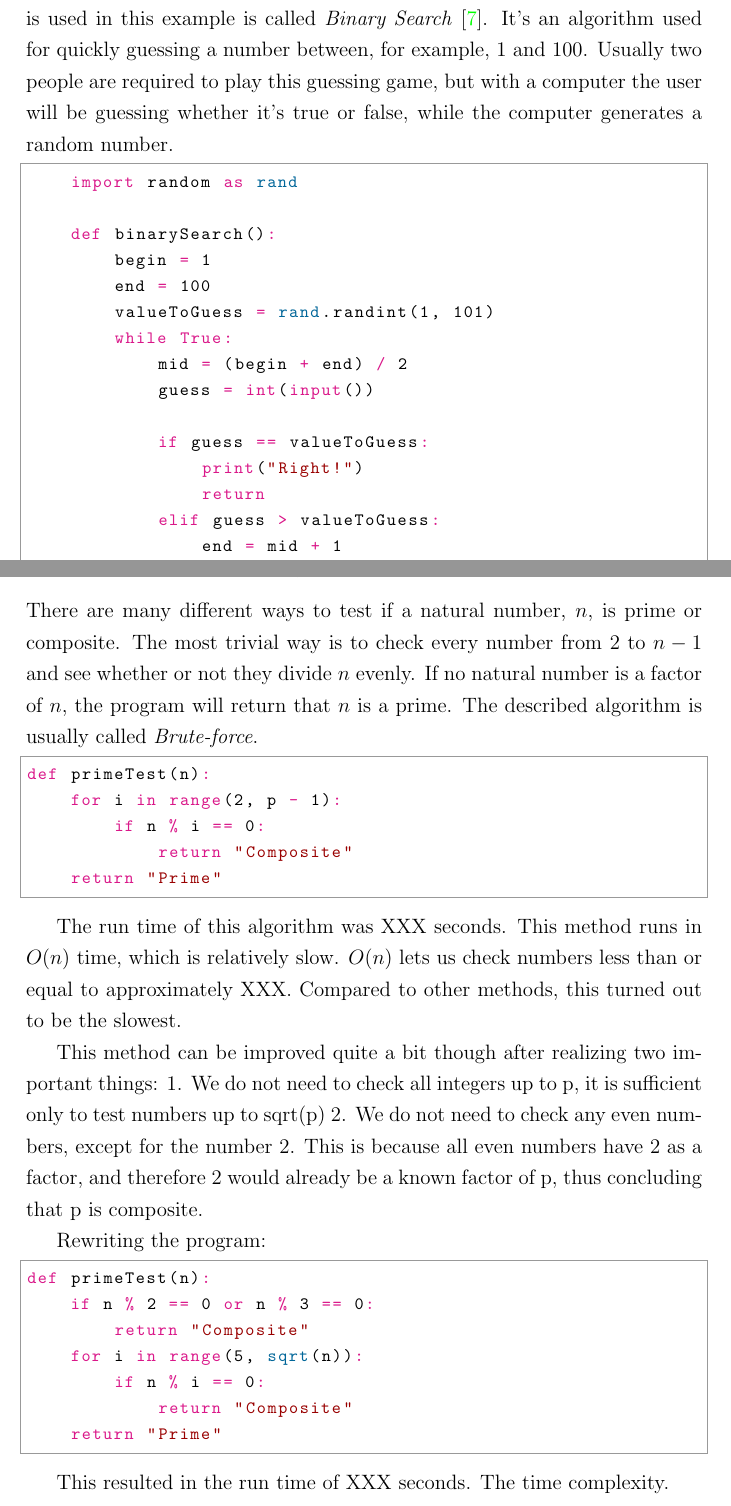
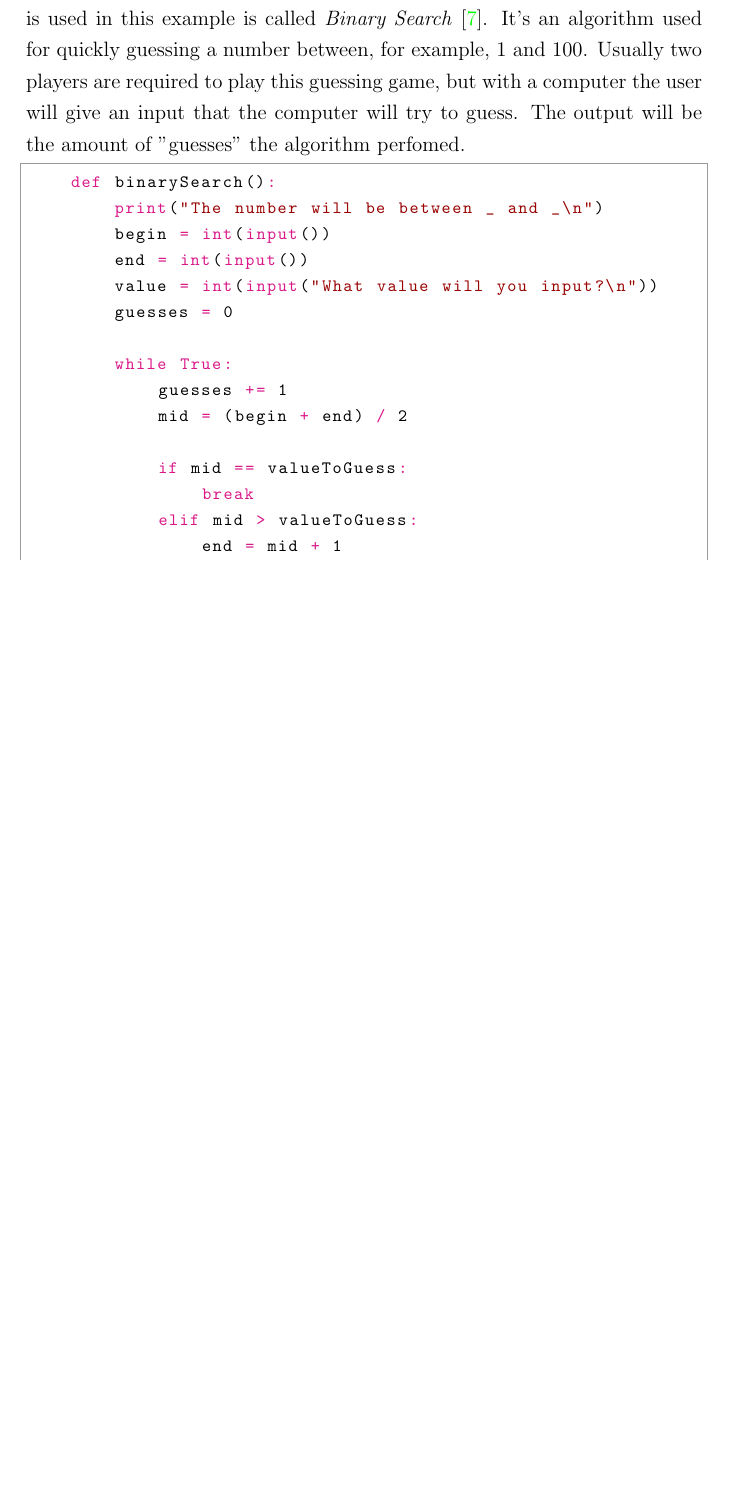
Before and after one commit to robinbrusbo/Primes-GA, a LaTeX document (LaTeX/main.tex, which reads LaTeX/results.tex, LaTeX/theory.tex): two parts of pages 8 and 13 of 18 before the commit and part of page 8 of 17 after it, the two joined at a grey line, cut so that both start at the same text, the shorter picture padded with empty space. Compiled offline with pdfLaTeX.

Commit message:
Add code

```diff
--- a/LaTeX/results.tex
+++ b/LaTeX/results.tex
@@ -3,35 +3,6 @@
 \begin{document}
 
 \subsection{Primality Testing}
-There are many different ways to test if a natural number, $n$, is prime or composite. The most trivial way is to check every number from $2$ to $n - 1$ and see whether or not they divide $n$ evenly. If no natural number is a factor of $n$, the program will return that $n$ is a prime. The described algorithm is usually called \textit{Brute-force}.
-
-\begin{python}
-def primeTest(n):
-    for i in range(2, p - 1):
-        if n % i == 0:
-            return "Composite"
-    return "Prime"
-\end{python}
-
-The run time of this algorithm was XXX seconds. This method runs in $O(n)$ time, which is relatively slow.  $O(n)$ lets us check numbers less than or equal to approximately XXX. Compared to other methods, this turned out to be the slowest.
-
-This method can be improved quite a bit though after realizing two important things:
-1. We do not need to check all integers up to p, it is sufficient only to test numbers up to sqrt(p)
-2. We do not need to check any even numbers, except for the number 2. This is because all even numbers have 2 as a factor, and therefore 2 would already be a known factor of p, thus concluding that p is composite.
-
-Rewriting the program:
-
-\begin{python}
-def primeTest(n):
-    if n % 2 == 0 or n % 3 == 0:
-        return "Composite"
-    for i in range(5, sqrt(n)):
-        if n % i == 0:
-            return "Composite"
-    return "Prime"
-\end{python}
-
-This resulted in the run time of XXX seconds. The time complexity.
 
 \begin{table}[ht!]
     \centering
--- a/LaTeX/definitions.tex
+++ b/LaTeX/theory.tex
@@ -110,28 +108,28 @@ The third program describes $O(\sqrt{n})$. It is a simple program that sums all
 
 \vspace{10mm}
 
-The fourth and last example will be about $O(log n)$. The algorithm that is used in this example is called \textit{Binary Search} \cite{binary_search}. It's an algorithm used for quickly guessing a number between, for example, $1$ and $100$. Usually two people are required to play this guessing game, but with a computer the user will be guessing whether it's true or false, while the computer generates a random number.
+The fourth and last example will be about $O(log (n))$. The algorithm that is used in this example is called \textit{Binary Search} \cite{binary_search}. It's an algorithm used for quickly guessing a number between, for example, $1$ and $100$. Usually two players are required to play this guessing game, but with a computer the user will give an input that the computer will try to guess. The output will be the amount of "guesses" the algorithm perfomed.
 
 \begin{python}
-    import random as rand
+    def binarySearch():
+        print("The number will be between _ and _\n")
+        begin = int(input())
+        end = int(input())
+        value = int(input("What value will you input?\n"))
+        guesses = 0
 
-    def binarySearch():
-        begin = 1
-        end = 100
-        valueToGuess = rand.randint(1, 101)
         while True:
+            guesses += 1
             mid = (begin + end) / 2
-            guess = int(input())
 
-            if guess == valueToGuess:
-                print("Right!")
-                return
-            elif guess > valueToGuess:
+            if mid == valueToGuess:
+                break
+            elif mid > valueToGuess:
                 end = mid + 1
-                print("Lower!")
-            elif guess < valueToGuess:
+            elif mid < valueToGuess:
                 begin = mid - 1
-                print("Higher!")
+
+        print(guesses)
 
 \end{python}
 
```
Also changed, not shown: LaTeX/abstract.tex (+0 -1 lines), LaTeX/conclusion.tex (+0 -1 lines), LaTeX/discussion.tex (+0 -1 lines), LaTeX/main.tex (+2 -2 lines), LaTeX/materials_methods.tex (+25 -10 lines), LaTeX/references.bib (+6 -0 lines), LaTeX/titlepage.tex (+3 -3 lines), LaTeX/results.tex (2 more changed lines), LaTeX/theory.tex (8 more changed lines), 6 other files.
